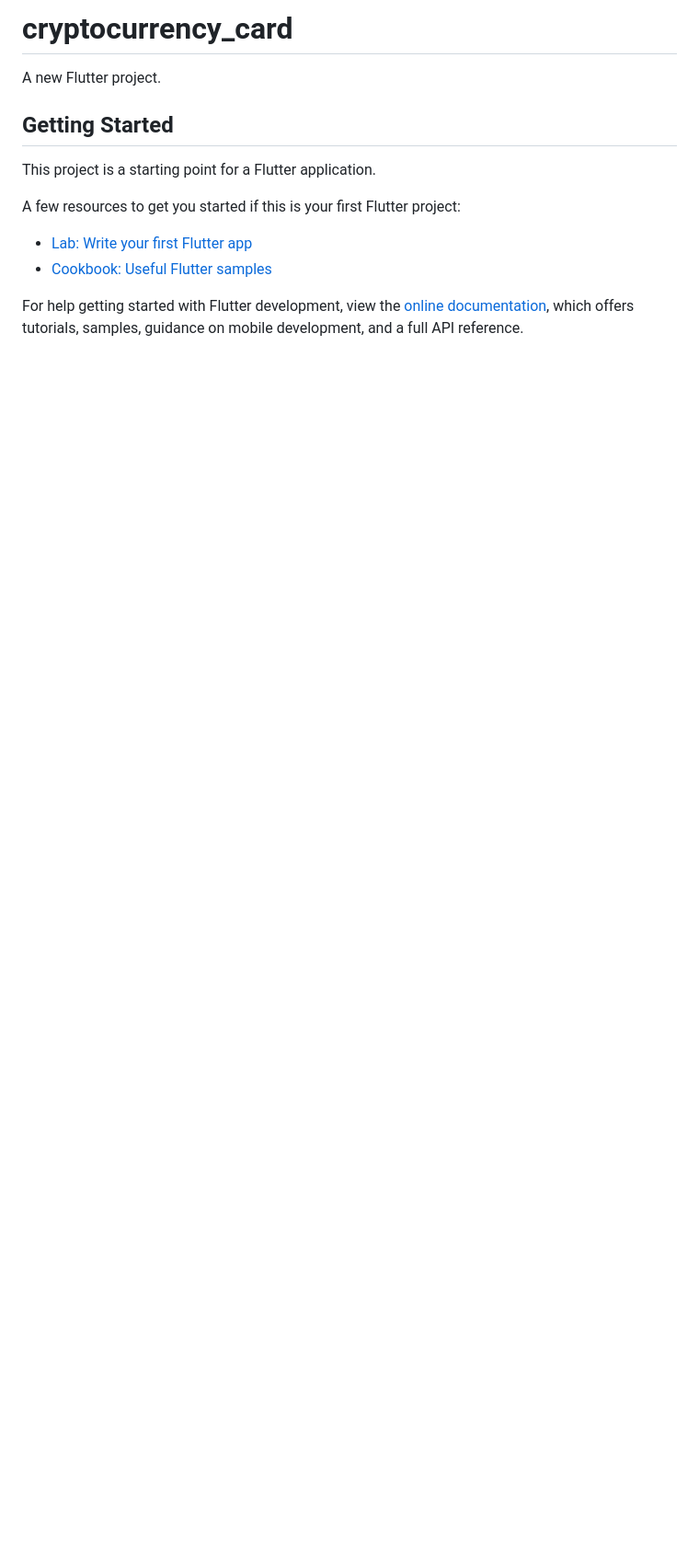
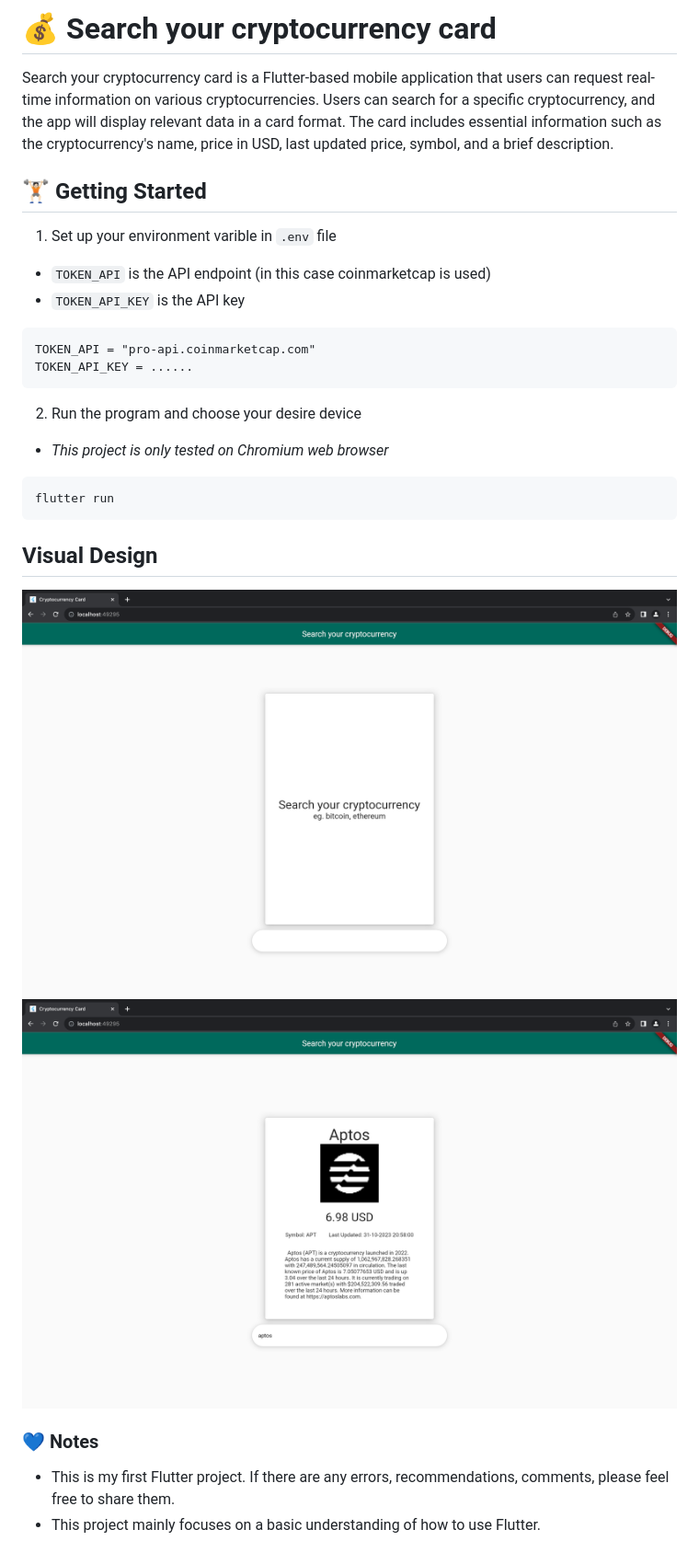
Before and after one commit to bkioshn/flutter-crypto-card, a Markdown page: README.md, the part around the change. Shown: that part at 92% size. Rendered like a GitHub page; pictures changed too: images/crypto_card_1.png (added), images/crypto_card_2.png (added); blank space fills up the shorter version.

Commit message:
chore: update readme

````diff
--- a/README.md
+++ b/README.md
@@ -1,16 +1,27 @@
-# cryptocurrency_card
+# 💰 Search your cryptocurrency card
 
-A new Flutter project.
+Search your cryptocurrency card is a Flutter-based mobile application that users can request real-time information on various cryptocurrencies. Users can search for a specific cryptocurrency, and the app will display relevant data in a card format. The card includes essential information such as the cryptocurrency's name, price in USD, last updated price, symbol, and a brief description.
 
-## Getting Started
+## 🏋🏻 Getting Started
+1. Set up your environment varible in `.env` file
+- `TOKEN_API` is the API endpoint (in this case coinmarketcap is used)
+-  `TOKEN_API_KEY` is the API key
+```
+TOKEN_API = "pro-api.coinmarketcap.com"
+TOKEN_API_KEY = ......
+```
 
-This project is a starting point for a Flutter application.
+2. Run the program and choose your desire device
+- *This project is only tested on Chromium web browser*
+```
+flutter run
+```
 
-A few resources to get you started if this is your first Flutter project:
+## Visual Design
+![Default](images/crypto_card_1.png)
+![Searching](images/crypto_card_2.png)
 
-- [Lab: Write your first Flutter app](https://docs.flutter.dev/get-started/codelab)
-- [Cookbook: Useful Flutter samples](https://docs.flutter.dev/cookbook)
 
-For help getting started with Flutter development, view the
-[online documentation](https://docs.flutter.dev/), which offers tutorials,
-samples, guidance on mobile development, and a full API reference.
+### 💙 Notes
+- This is my first Flutter project. If there are any errors, recommendations, comments, please feel free to share them.
+- This project mainly focuses on a basic understanding of how to use Flutter.
````
